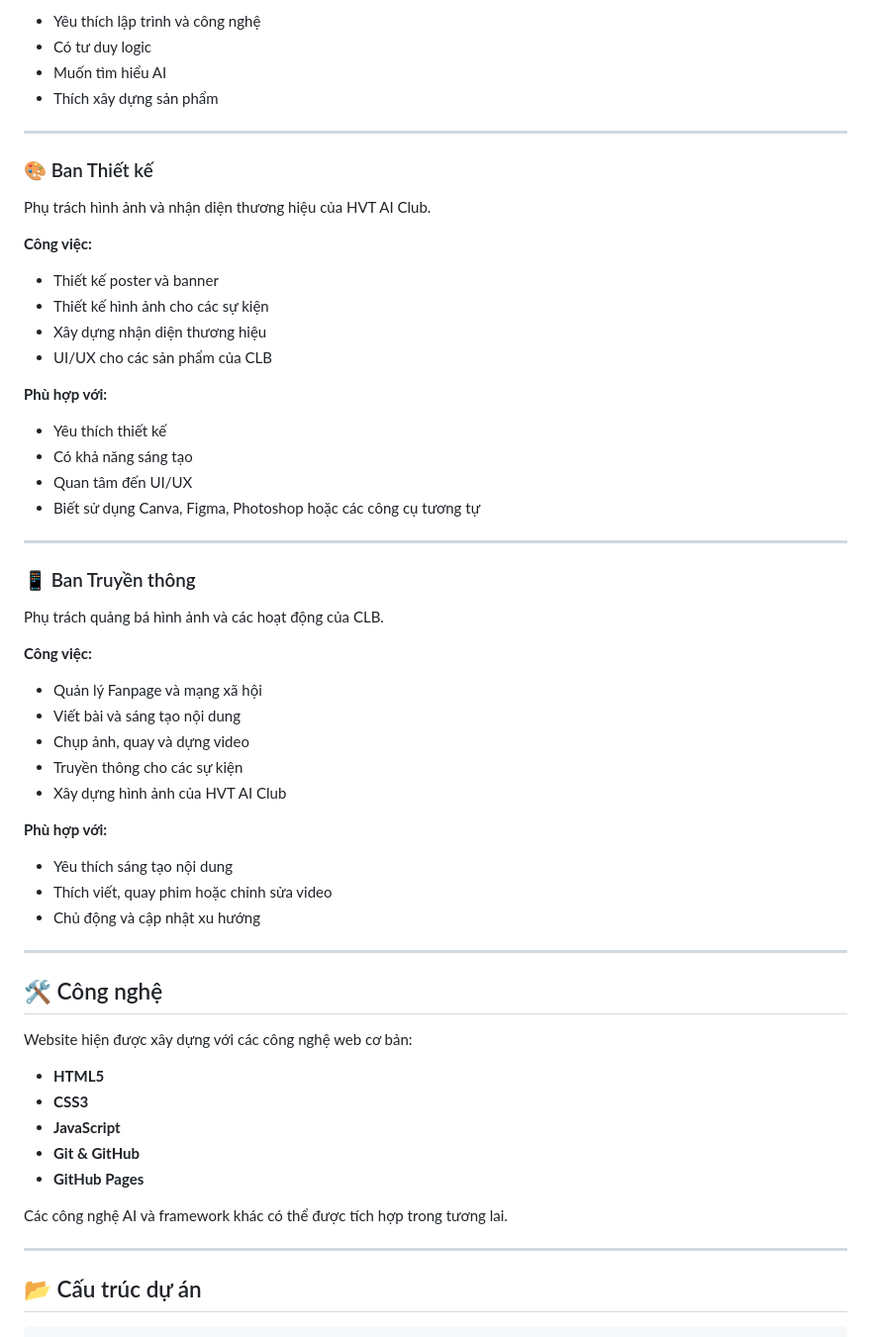
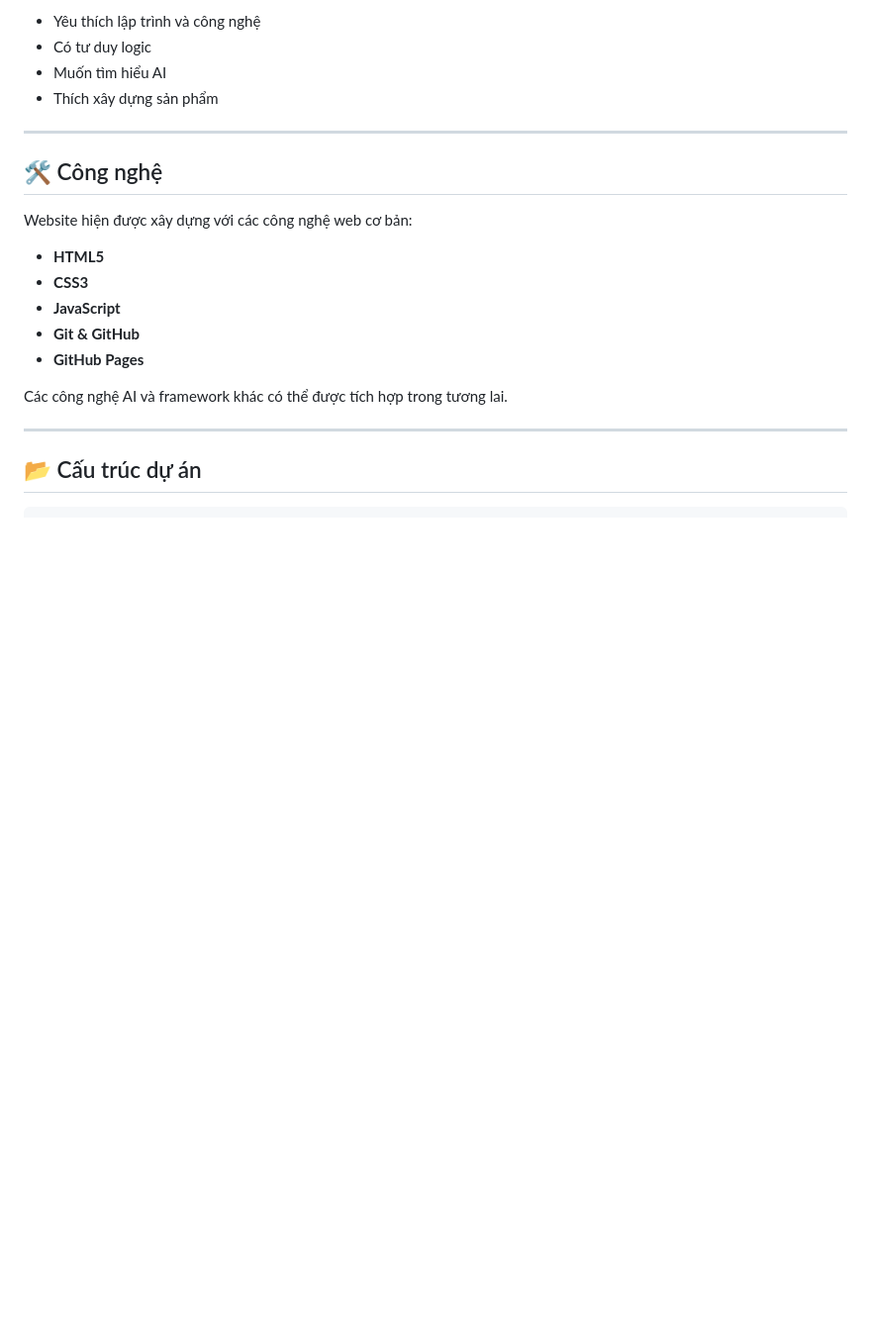
Before and after one commit to haidangleo11/aiclub, a Markdown page: README.md, the part around the change. Shown at 99% size. Rendered like a GitHub page; blank space fills up the shorter version.

Commit message:
[firefly] remove unnecessary thingy

```diff
--- a/README.md
+++ b/README.md
@@ -51,46 +51,6 @@ Phụ trách toàn bộ các hoạt động liên quan đến công nghệ và p
 * Có tư duy logic
 * Muốn tìm hiểu AI
 * Thích xây dựng sản phẩm
-
----
-
-### 🎨 Ban Thiết kế
-
-Phụ trách hình ảnh và nhận diện thương hiệu của HVT AI Club.
-
-**Công việc:**
-
-* Thiết kế poster và banner
-* Thiết kế hình ảnh cho các sự kiện
-* Xây dựng nhận diện thương hiệu
-* UI/UX cho các sản phẩm của CLB
-
-**Phù hợp với:**
-
-* Yêu thích thiết kế
-* Có khả năng sáng tạo
-* Quan tâm đến UI/UX
-* Biết sử dụng Canva, Figma, Photoshop hoặc các công cụ tương tự
-
----
-
-### 📱 Ban Truyền thông
-
-Phụ trách quảng bá hình ảnh và các hoạt động của CLB.
-
-**Công việc:**
-
-* Quản lý Fanpage và mạng xã hội
-* Viết bài và sáng tạo nội dung
-* Chụp ảnh, quay và dựng video
-* Truyền thông cho các sự kiện
-* Xây dựng hình ảnh của HVT AI Club
-
-**Phù hợp với:**
-
-* Yêu thích sáng tạo nội dung
-* Thích viết, quay phim hoặc chỉnh sửa video
-* Chủ động và cập nhật xu hướng
 
 ---
 
```
